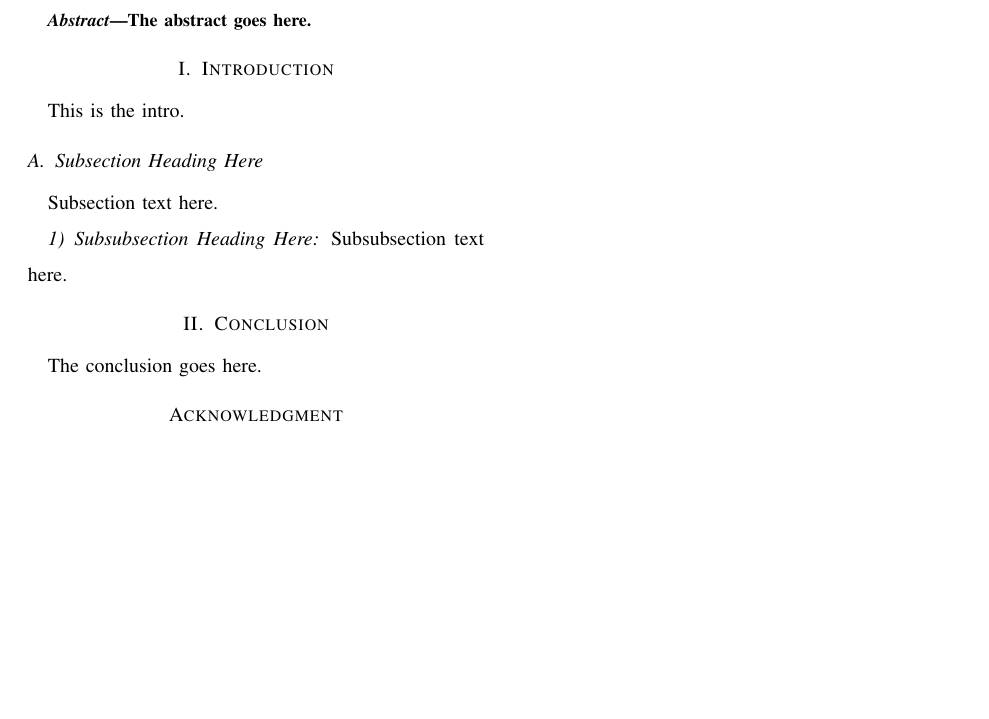
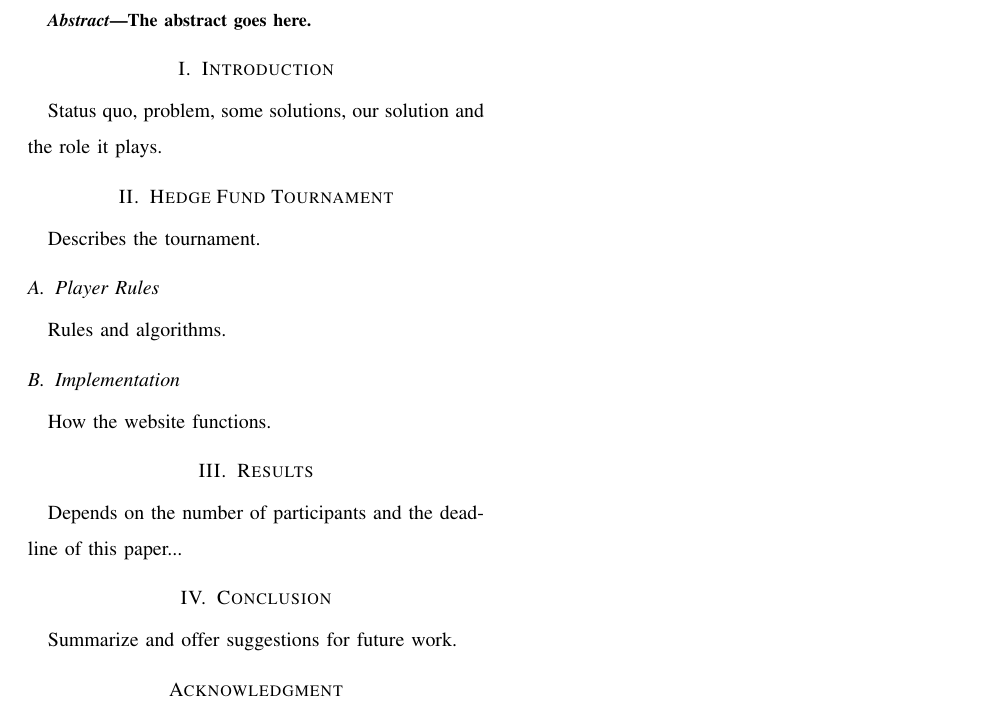
Before and after one commit to artnc/cifer-paper, a LaTeX paper (paper.tex): part of the page, cut so that both start at the same text, the shorter picture padded with empty space. Compiled offline with pdfLaTeX.

Commit message:
Add outline, hedge fund related resources.

```diff
--- a/paper.tex
+++ b/paper.tex
@@ -56,16 +56,22 @@ The abstract goes here.
 \IEEEpeerreviewmaketitle
 
 \section{Introduction}
-This is the intro.
+Status quo, problem, some solutions, our solution and the role it plays.
 
-\subsection{Subsection Heading Here}
-Subsection text here.
+\section{Hedge Fund Tournament}
+Describes the tournament.
 
-\subsubsection{Subsubsection Heading Here}
-Subsubsection text here.
+\subsection{Player Rules}
+Rules and algorithms.
+
+\subsection{Implementation}
+How the website functions.
+
+\section{Results}
+Depends on the number of participants and the deadline of this paper...
 
 \section{Conclusion}
-The conclusion goes here.
+Summarize and offer suggestions for future work.
 
 \section*{Acknowledgment}
 The authors would like to thank...
```
Also changed, not shown: resources/bibliography.bib (+13 -0 lines), resources/papers/kat2002.pdf (added).
